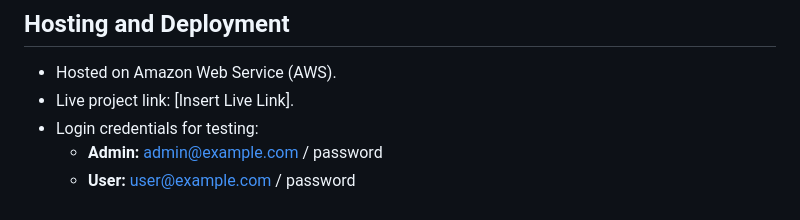
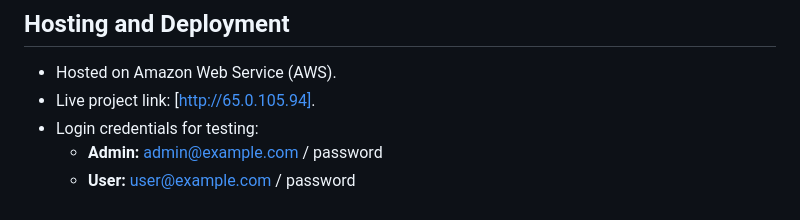
Before and after one commit to sagor-roy/event-management, a Markdown page: README.md, the part around the change. Rendered like a GitHub page.

```diff
--- a/README.md
+++ b/README.md
@@ -333,7 +333,7 @@ http://localhost:8000
 ## Hosting and Deployment
 
 - Hosted on Amazon Web Service (AWS).
-- Live project link: [Insert Live Link].
+- Live project link: [http://65.0.105.94].
 - Login credentials for testing:
   - **Admin:** admin@example.com / password
   - **User:** user@example.com / password
```
